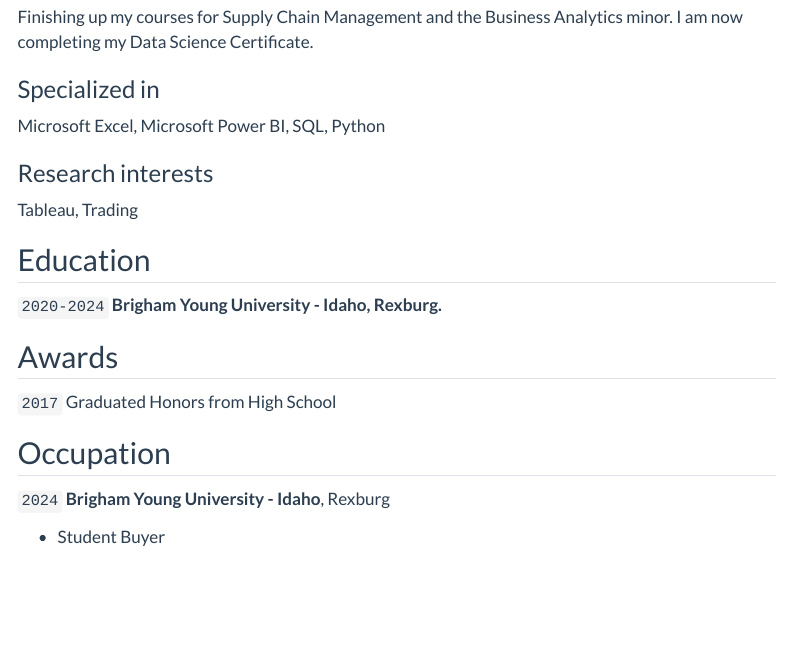
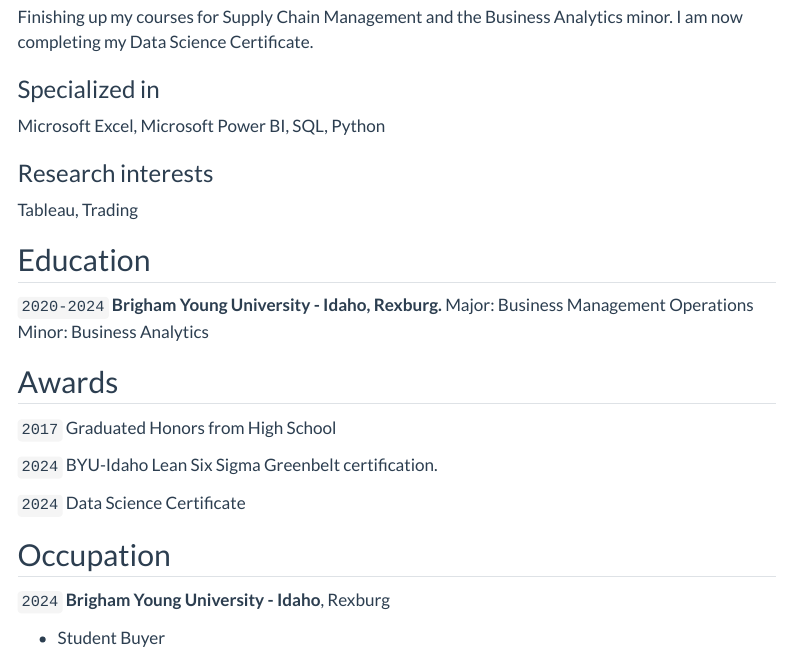
Before and after one commit to Jyscor/jyscor.github.io, a Quarto document (resume.qmd): the page in a window 1100 px wide, from 260 px down. Rendered offline with R 4.5, knitr and Pandoc in place of Quarto, with nearby package versions; menus at the side of the page are left out.

Commit message:
resume paste from project 0

```diff
--- a/resume.qmd
+++ b/resume.qmd
@@ -29,12 +29,21 @@
 
 `2020-2024`
 __Brigham Young University - Idaho, Rexburg.__
+Major: Business Management Operations
+Minor: Business Analytics
 
 
 ## Awards
 
 `2017`
 Graduated Honors from High School
+
+`2024`
+BYU-Idaho Lean Six Sigma Greenbelt certification.
+
+`2024`
+Data Science Certificate
+
 
 
 ## Occupation
```
Also changed, not shown: 1 other file.
